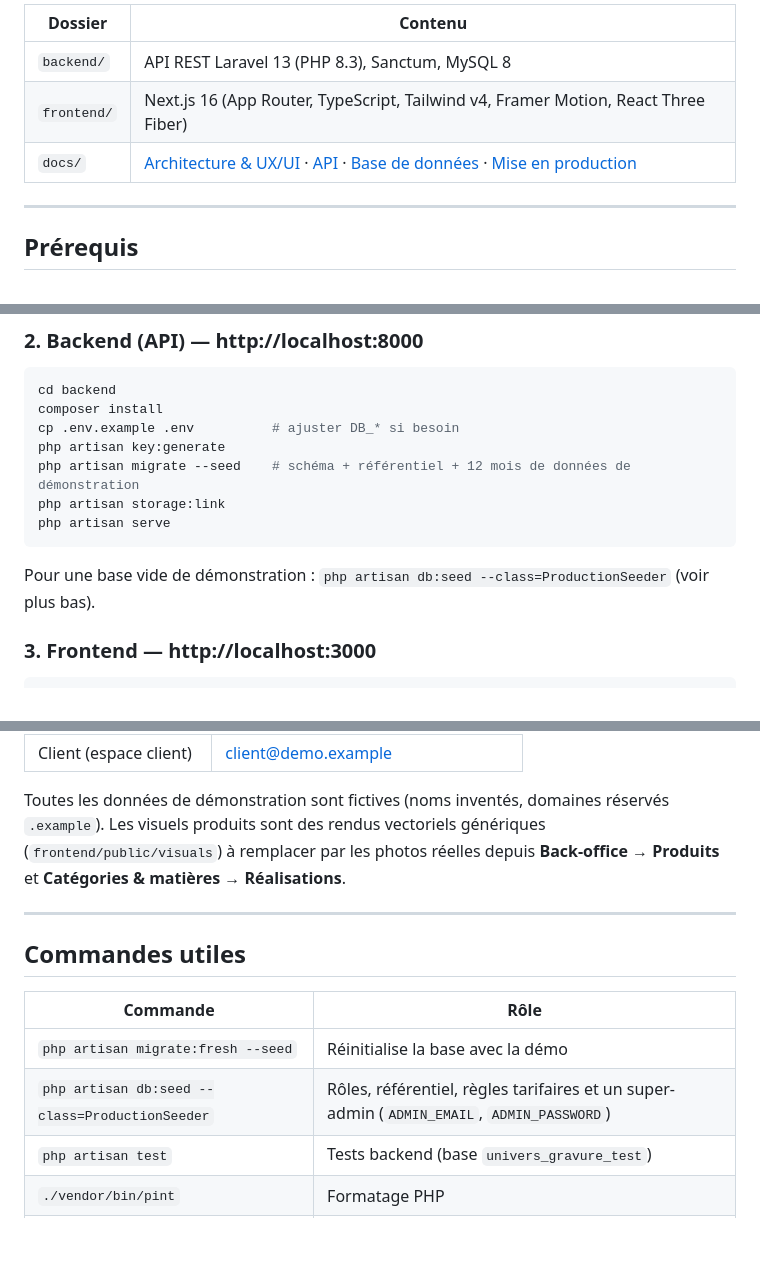
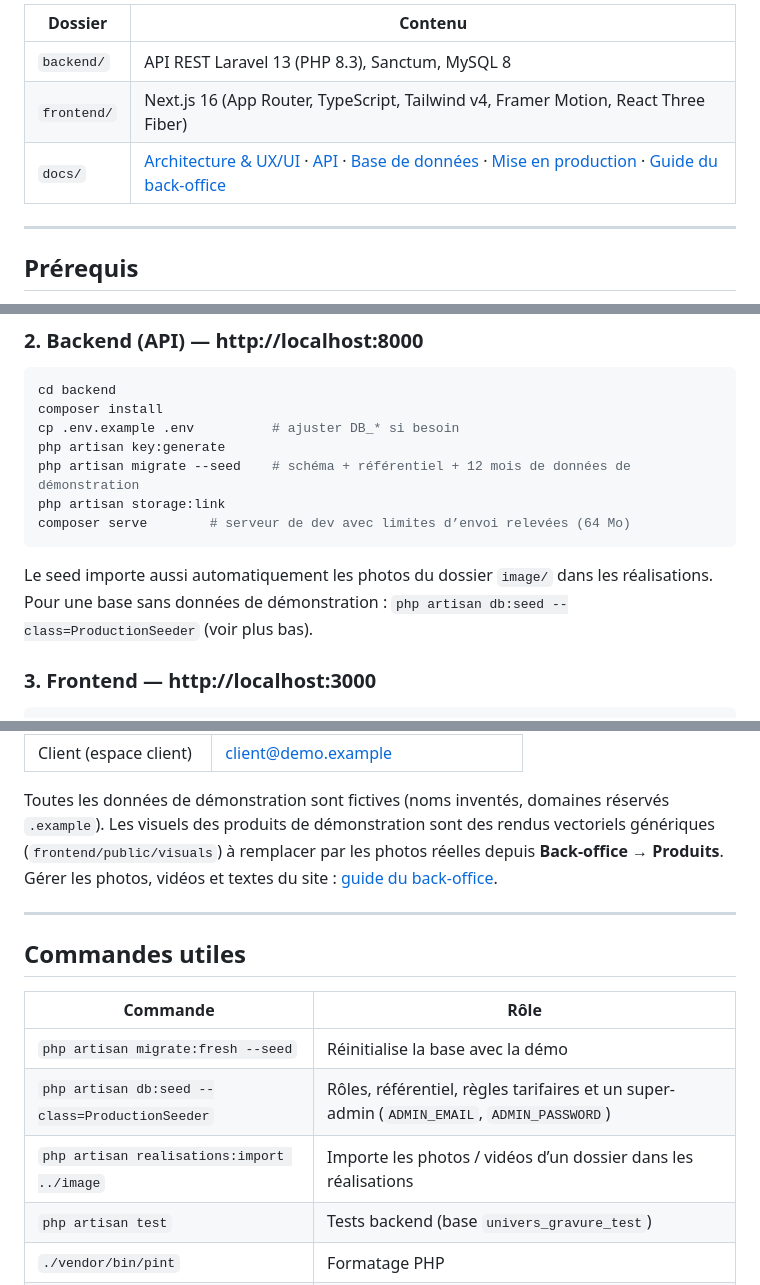
Before and after one commit to pkossonou/univers-gravure, a Markdown page: README.md, 3 parts joined by grey strips. GitHub-like rendering; blank space fills up the shorter version.

Commit message:
Documentation : guide du back-office et démarrage du serveur de dev
Co-Authored-By: Claude Opus 5.5 <noreply@anthropic.com>

````diff
--- a/README.md
+++ b/README.md
@@ -7,7 +7,7 @@ Site vitrine premium, catalogue, configurateur 3D, devis en ligne, espace client
 |---|---|
 | `backend/` | API REST Laravel 13 (PHP 8.3), Sanctum, MySQL 8 |
 | `frontend/` | Next.js 16 (App Router, TypeScript, Tailwind v4, Framer Motion, React Three Fiber) |
-| `docs/` | [Architecture & UX/UI](docs/ARCHITECTURE.md) · [API](docs/API.md) · [Base de données](docs/DATABASE.md) · [Mise en production](docs/DEPLOIEMENT.md) |
+| `docs/` | [Architecture & UX/UI](docs/ARCHITECTURE.md) · [API](docs/API.md) · [Base de données](docs/DATABASE.md) · [Mise en production](docs/DEPLOIEMENT.md) · [Guide du back-office](docs/GUIDE-ADMIN.md) |
 
 ---
 
@@ -36,10 +36,11 @@ cp .env.example .env          # ajuster DB_* si besoin
 php artisan key:generate
 php artisan migrate --seed    # schéma + référentiel + 12 mois de données de démonstration
 php artisan storage:link
-php artisan serve
+composer serve        # serveur de dev avec limites d’envoi relevées (64 Mo)
 ```
 
-Pour une base vide de démonstration : `php artisan db:seed --class=ProductionSeeder` (voir plus bas).
+Le seed importe aussi automatiquement les photos du dossier `image/` dans les réalisations.
+Pour une base sans données de démonstration : `php artisan db:seed --class=ProductionSeeder` (voir plus bas).
 
 ### 3. Frontend — http://localhost:3000
 
@@ -65,8 +66,9 @@ Mot de passe commun : `Gravure2026!` (variable `SEED_DEMO_PASSWORD`).
 | Client (espace client) | client@demo.example |
 
 Toutes les données de démonstration sont fictives (noms inventés, domaines réservés `.example`).
-Les visuels produits sont des rendus vectoriels génériques (`frontend/public/visuals`) à remplacer par
-les photos réelles depuis **Back-office → Produits** et **Catégories & matières → Réalisations**.
+Les visuels des produits de démonstration sont des rendus vectoriels génériques (`frontend/public/visuals`) à remplacer
+par les photos réelles depuis **Back-office → Produits**. Gérer les photos, vidéos et textes du site :
+[guide du back-office](docs/GUIDE-ADMIN.md).
 
 ---
 
@@ -76,6 +78,7 @@ les photos réelles depuis **Back-office → Produits** et **Catégories & mati
 |---|---|
 | `php artisan migrate:fresh --seed` | Réinitialise la base avec la démo |
 | `php artisan db:seed --class=ProductionSeeder` | Rôles, référentiel, règles tarifaires et un super-admin (`ADMIN_EMAIL`, `ADMIN_PASSWORD`) |
+| `php artisan realisations:import ../image` | Importe les photos / vidéos d’un dossier dans les réalisations |
 | `php artisan test` | Tests backend (base `univers_gravure_test`) |
 | `./vendor/bin/pint` | Formatage PHP |
 | `npm run dev` / `npm run build` / `npm start` | Frontend |
````
Also changed, not shown: docs/GUIDE-ADMIN.md (added, +56 -0 lines).
